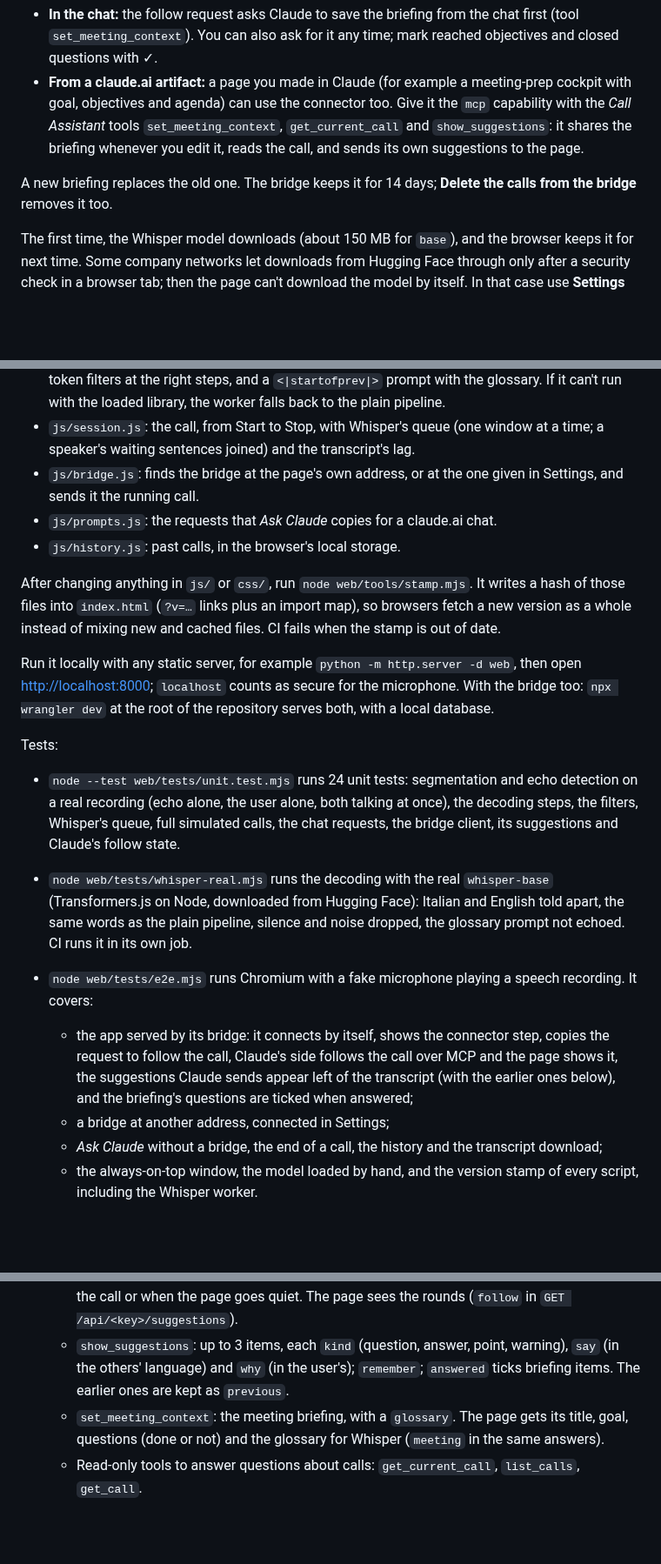
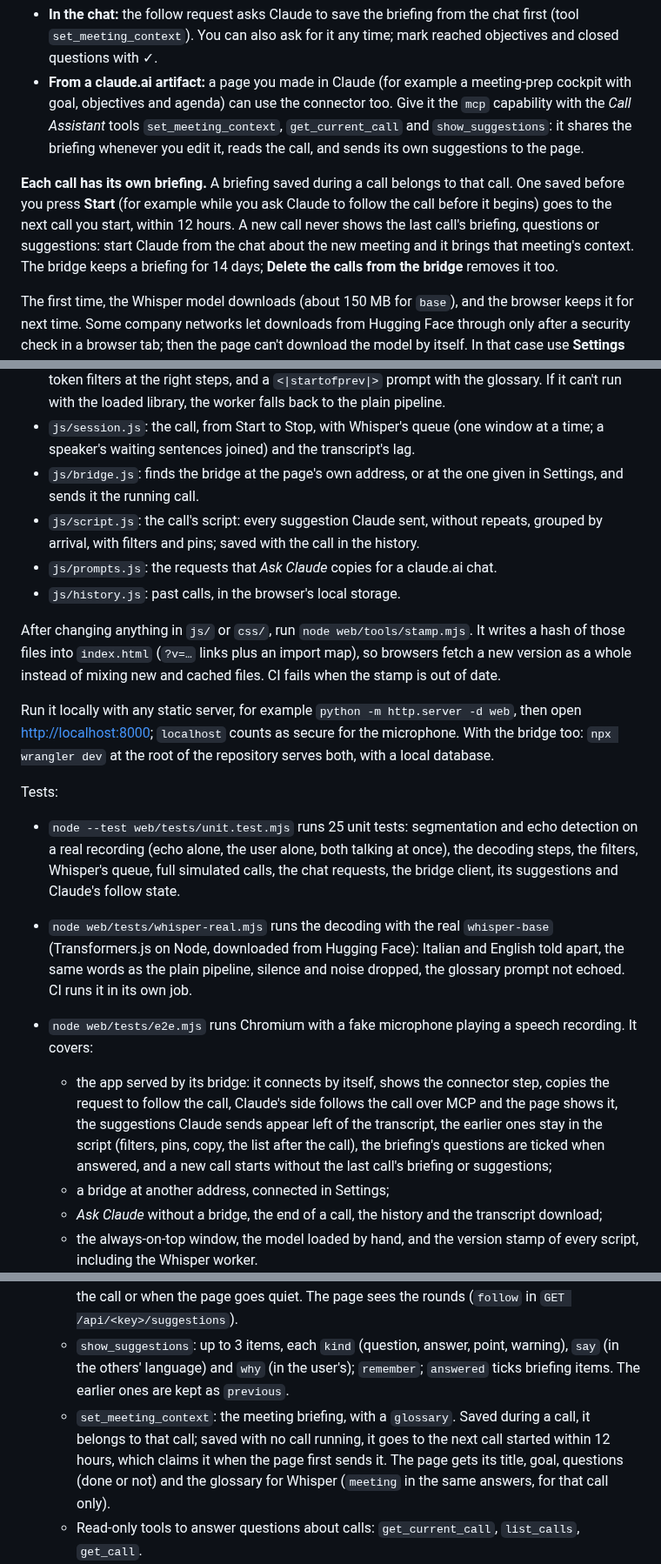
Before and after one commit to aaddabbo30-bit/transcript, a Markdown page: README.md, 3 parts joined by grey strips. Shown at 87% size. Rendered like a GitHub page; blank space fills up the shorter version.

```diff
--- a/README.md
+++ b/README.md
@@ -92,7 +93,7 @@ Before or during a meeting, give Claude its context: title, goal, participants a
 - **In the chat:** the follow request asks Claude to save the briefing from the chat first (tool `set_meeting_context`). You can also ask for it any time; mark reached objectives and closed questions with ✓.
 - **From a claude.ai artifact:** a page you made in Claude (for example a meeting-prep cockpit with goal, objectives and agenda) can use the connector too. Give it the `mcp` capability with the *Call Assistant* tools `set_meeting_context`, `get_current_call` and `show_suggestions`: it shares the briefing whenever you edit it, reads the call, and sends its own suggestions to the page.
 
-A new briefing replaces the old one. The bridge keeps it for 14 days; **Delete the calls from the bridge** removes it too.
+**Each call has its own briefing.** A briefing saved during a call belongs to that call. One saved before you press **Start** (for example while you ask Claude to follow the call before it begins) goes to the next call you start, within 12 hours. A new call never shows the last call's briefing, questions or suggestions: start Claude from the chat about the new meeting and it brings that meeting's context. The bridge keeps a briefing for 14 days; **Delete the calls from the bridge** removes it too.
 
 The first time, the Whisper model downloads (about 150 MB for `base`), and the browser keeps it for next time. Some company networks let downloads from Hugging Face through only after a security check in a browser tab; then the page can't download the model by itself. In that case use **Settings → Load the model by hand**:
 - click the 7 links, one at a time, so each file downloads in a tab and passes the check: the two large `.onnx` files and five small `.json` files;
@@ -395,6 +396,7 @@ The web app needs no build step: plain ES modules, served as static files. It ne
 - `js/whisper-core.js`: the decoding, done by hand on top of the pipeline: the language token restricted to Italian and English, the no-speech probability, the average log-probability, Whisper's token filters at the right steps, and a `<|startofprev|>` prompt with the glossary. If it can't run with the loaded library, the worker falls back to the plain pipeline.
 - `js/session.js`: the call, from Start to Stop, with Whisper's queue (one window at a time; a speaker's waiting sentences joined) and the transcript's lag.
 - `js/bridge.js`: finds the bridge at the page's own address, or at the one given in Settings, and sends it the running call.
+- `js/script.js`: the call's script: every suggestion Claude sent, without repeats, grouped by arrival, with filters and pins; saved with the call in the history.
 - `js/prompts.js`: the requests that *Ask Claude* copies for a claude.ai chat.
 - `js/history.js`: past calls, in the browser's local storage.
 
@@ -403,10 +405,10 @@ After changing anything in `js/` or `css/`, run `node web/tools/stamp.mjs`. It w
 Run it locally with any static server, for example `python -m http.server -d web`, then open <http://localhost:8000>; `localhost` counts as secure for the microphone. With the bridge too: `npx wrangler dev` at the root of the repository serves both, with a local database.
 
 Tests:
-- `node --test web/tests/unit.test.mjs` runs 24 unit tests: segmentation and echo detection on a real recording (echo alone, the user alone, both talking at once), the decoding steps, the filters, Whisper's queue, full simulated calls, the chat requests, the bridge client, its suggestions and Claude's follow state.
+- `node --test web/tests/unit.test.mjs` runs 25 unit tests: segmentation and echo detection on a real recording (echo alone, the user alone, both talking at once), the decoding steps, the filters, Whisper's queue, full simulated calls, the chat requests, the bridge client, its suggestions and Claude's follow state.
 - `node web/tests/whisper-real.mjs` runs the decoding with the real `whisper-base` (Transformers.js on Node, downloaded from Hugging Face): Italian and English told apart, the same words as the plain pipeline, silence and noise dropped, the glossary prompt not echoed. CI runs it in its own job.
 - `node web/tests/e2e.mjs` runs Chromium with a fake microphone playing a speech recording. It covers:
-  - the app served by its bridge: it connects by itself, shows the connector step, copies the request to follow the call, Claude's side follows the call over MCP and the page shows it, the suggestions Claude sends appear left of the transcript (with the earlier ones below), and the briefing's questions are ticked when answered;
+  - the app served by its bridge: it connects by itself, shows the connector step, copies the request to follow the call, Claude's side follows the call over MCP and the page shows it, the suggestions Claude sends appear left of the transcript, the earlier ones stay in the script (filters, pins, copy, the list after the call), the briefing's questions are ticked when answered, and a new call starts without the last call's briefing or suggestions;
   - a bridge at another address, connected in Settings;
   - *Ask Claude* without a bridge, the end of a call, the history and the transcript download;
   - the always-on-top window, the model loaded by hand, and the version stamp of every script, including the Whisper worker.
@@ -420,7 +422,7 @@ A Cloudflare Worker with no dependencies, [`bridge/src/worker.js`](bridge/src/wo
 - **For Claude:** `POST /mcp/<key>` is an MCP server over Streamable HTTP, with JSON responses and no login.
   - `follow_call`: one round of following the call. The first brings the briefing, the last 3 minutes and the method; the next ones wait (up to 25 s; at once when the others ask a question, else after 3 lines or 8 s) and bring the new lines (by the order the page heard them, `n`), the questions to the user, the open briefing items, the suggestions already made, the languages to write in, and the cursor for the next round. It stops Claude at the end of the call or when the page goes quiet. The page sees the rounds (`follow` in `GET /api/<key>/suggestions`).
   - `show_suggestions`: up to 3 items, each `kind` (question, answer, point, warning), `say` (in the others' language) and `why` (in the user's); `remember`; `answered` ticks briefing items. The earlier ones are kept as `previous`.
-  - `set_meeting_context`: the meeting briefing, with a `glossary`. The page gets its title, goal, questions (done or not) and the glossary for Whisper (`meeting` in the same answers).
+  - `set_meeting_context`: the meeting briefing, with a `glossary`. Saved during a call, it belongs to that call; saved with no call running, it goes to the next call started within 12 hours, which claims it when the page first sends it. The page gets its title, goal, questions (done or not) and the glossary for Whisper (`meeting` in the same answers, for that call only).
   - Read-only tools to answer questions about calls: `get_current_call`, `list_calls`, `get_call`.
   - Four prompts that carry the transcript: `segui_la_chiamata`, `cosa_dico_adesso`, `cosa_mi_hanno_chiesto` and `riassunto_chiamata`. claude.ai doesn't always show them; the tools' descriptions say how to follow a call when the user asks for it.
   - When the Worker also serves the app, its answers include the app's address, so Claude can give the user the link.
```
Also changed, not shown: other parts of README.md (+8 -6 lines), docs/web-live.png, 13 other files.
